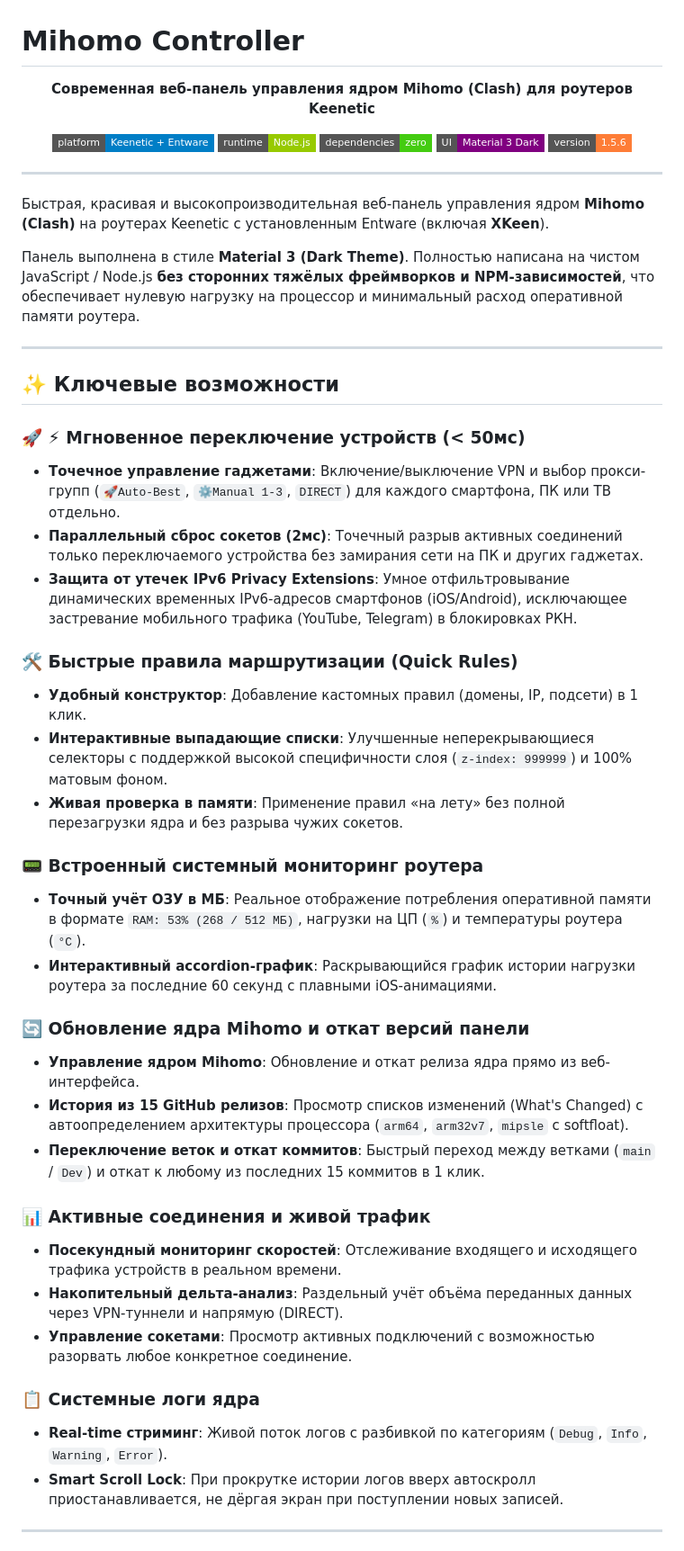
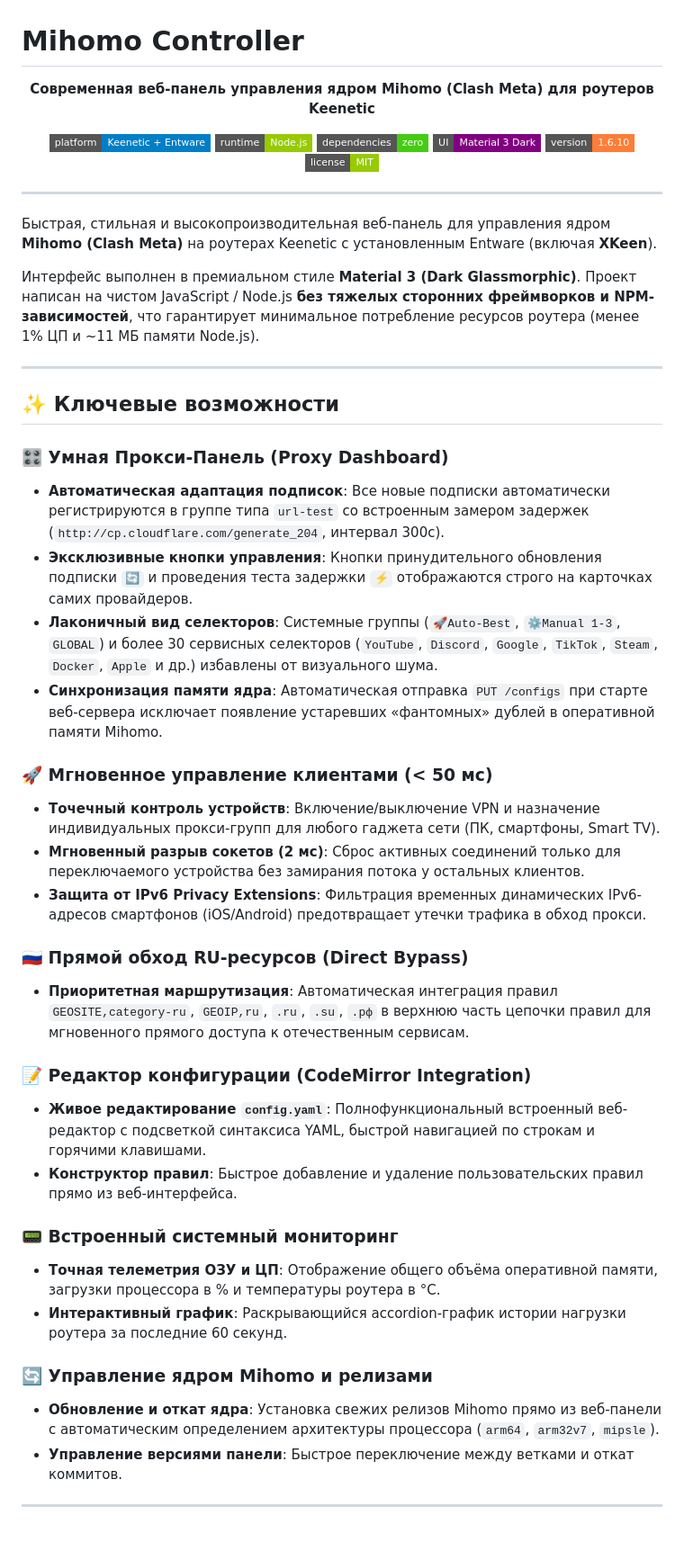
Before and after one commit to Niko0197/Mihomo-controller, a Markdown page: README.md, the part around one of its changes. Shown at 90% size. GitHub-like rendering; badges without logos.

Commit message:
docs: обновление README.md до версии v1.6.10

```diff
--- a/README.md
+++ b/README.md
@@ -1,7 +1,7 @@
 # Mihomo Controller
 
 <p align="center">
-  <b>Современная веб-панель управления ядром Mihomo (Clash) для роутеров Keenetic</b>
+  <b>Современная веб-панель управления ядром Mihomo (Clash Meta) для роутеров Keenetic</b>
 </p>
 
 <p align="center">
@@ -9,46 +9,45 @@
   <img src="https://img.shields.io/badge/runtime-Node.js-green?style=flat-square&logo=node.js" alt="Node.js">
   <img src="https://img.shields.io/badge/dependencies-zero-brightgreen?style=flat-square" alt="Zero Dependencies">
   <img src="https://img.shields.io/badge/UI-Material%203%20Dark-purple?style=flat-square" alt="Material 3">
-  <img src="https://img.shields.io/badge/version-1.5.6-orange?style=flat-square" alt="Version">
+  <img src="https://img.shields.io/badge/version-1.6.10-orange?style=flat-square" alt="Version">
+  <img src="https://img.shields.io/badge/license-MIT-green?style=flat-square" alt="License">
 </p>
 
 ---
 
-Быстрая, красивая и высокопроизводительная веб-панель управления ядром **Mihomo (Clash)** на роутерах Keenetic с установленным Entware (включая **XKeen**).
+Быстрая, стильная и высокопроизводительная веб-панель для управления ядром **Mihomo (Clash Meta)** на роутерах Keenetic с установленным Entware (включая **XKeen**).
 
-Панель выполнена в стиле **Material 3 (Dark Theme)**. Полностью написана на чистом JavaScript / Node.js **без сторонних тяжёлых фреймворков и NPM-зависимостей**, что обеспечивает нулевую нагрузку на процессор и минимальный расход оперативной памяти роутера.
+Интерфейс выполнен в премиальном стиле **Material 3 (Dark Glassmorphic)**. Проект написан на чистом JavaScript / Node.js **без тяжелых сторонних фреймворков и NPM-зависимостей**, что гарантирует минимальное потребление ресурсов роутера (менее 1% ЦП и ~11 МБ памяти Node.js).
 
 ---
 
 ## ✨ Ключевые возможности
 
-### 🚀 ⚡ Мгновенное переключение устройств (< 50мс)
-- **Точечное управление гаджетами**: Включение/выключение VPN и выбор прокси-групп (`🚀Auto-Best`, `⚙️Manual 1-3`, `DIRECT`) для каждого смартфона, ПК или ТВ отдельно.
-- **Параллельный сброс сокетов (2мс)**: Точечный разрыв активных соединений только переключаемого устройства без замирания сети на ПК и других гаджетах.
-- **Защита от утечек IPv6 Privacy Extensions**: Умное отфильтровывание динамических временных IPv6-адресов смартфонов (iOS/Android), исключающее застревание мобильного трафика (YouTube, Telegram) в блокировках РКН.
+### 🎛️ Умная Прокси-Панель (Proxy Dashboard)
+- **Автоматическая адаптация подписок**: Все новые подписки автоматически регистрируются в группе типа `url-test` со встроенным замером задержек (`http://cp.cloudflare.com/generate_204`, интервал 300с).
+- **Эксклюзивные кнопки управления**: Кнопки принудительного обновления подписки `🔄` и проведения теста задержки `⚡` отображаются строго на карточках самих провайдеров.
+- **Лаконичный вид селекторов**: Системные группы (`🚀Auto-Best`, `⚙️Manual 1-3`, `GLOBAL`) и более 30 сервисных селекторов (`YouTube`, `Discord`, `Google`, `TikTok`, `Steam`, `Docker`, `Apple` и др.) избавлены от визуального шума.
+- **Синхронизация памяти ядра**: Автоматическая отправка `PUT /configs` при старте веб-сервера исключает появление устаревших «фантомных» дублей в оперативной памяти Mihomo.
 
-### 🛠️ Быстрые правила маршрутизации (Quick Rules)
-- **Удобный конструктор**: Добавление кастомных правил (домены, IP, подсети) в 1 клик.
-- **Интерактивные выпадающие списки**: Улучшенные неперекрывающиеся селекторы с поддержкой высокой специфичности слоя (`z-index: 999999`) и 100% матовым фоном.
-- **Живая проверка в памяти**: Применение правил «на лету» без полной перезагрузки ядра и без разрыва чужих сокетов.
+### 🚀 Мгновенное управление клиентами (< 50 мс)
+- **Точечный контроль устройств**: Включение/выключение VPN и назначение индивидуальных прокси-групп для любого гаджета сети (ПК, смартфоны, Smart TV).
+- **Мгновенный разрыв сокетов (2 мс)**: Сброс активных соединений только для переключаемого устройства без замирания потока у остальных клиентов.
+- **Защита от IPv6 Privacy Extensions**: Фильтрация временных динамических IPv6-адресов смартфонов (iOS/Android) предотвращает утечки трафика в обход прокси.
 
-### 📟 Встроенный системный мониторинг роутера
-- **Точный учёт ОЗУ в МБ**: Реальное отображение потребления оперативной памяти в формате `RAM: 53% (268 / 512 МБ)`, нагрузки на ЦП (`%`) и температуры роутера (`°C`).
-- **Интерактивный accordion-график**: Раскрывающийся график истории нагрузки роутера за последние 60 секунд с плавными iOS-анимациями.
+### 🇷🇺 Прямой обход RU-ресурсов (Direct Bypass)
+- **Приоритетная маршрутизация**: Автоматическая интеграция правил `GEOSITE,category-ru`, `GEOIP,ru`, `.ru`, `.su`, `.рф` в верхнюю часть цепочки правил для мгновенного прямого доступа к отечественным сервисам.
 
-### 🔄 Обновление ядра Mihomo и откат версий панели
-- **Управление ядром Mihomo**: Обновление и откат релиза ядра прямо из веб-интерфейса.
-- **История из 15 GitHub релизов**: Просмотр списков изменений (What's Changed) с автоопределением архитектуры процессора (`arm64`, `arm32v7`, `mipsle` с softfloat).
-- **Переключение веток и откат коммитов**: Быстрый переход между ветками (`main` / `Dev`) и откат к любому из последних 15 коммитов в 1 клик.
+### 📝 Редактор конфигурации (CodeMirror Integration)
+- **Живое редактирование `config.yaml`**: Полнофункциональный встроенный веб-редактор с подсветкой синтаксиса YAML, быстрой навигацией по строкам и горячими клавишами.
+- **Конструктор правил**: Быстрое добавление и удаление пользовательских правил прямо из веб-интерфейса.
 
-### 📊 Активные соединения и живой трафик
-- **Посекундный мониторинг скоростей**: Отслеживание входящего и исходящего трафика устройств в реальном времени.
-- **Накопительный дельта-анализ**: Раздельный учёт объёма переданных данных через VPN-туннели и напрямую (DIRECT).
-- **Управление сокетами**: Просмотр активных подключений с возможностью разорвать любое конкретное соединение.
+### 📟 Встроенный системный мониторинг
+- **Точная телеметрия ОЗУ и ЦП**: Отображение общего объёма оперативной памяти, загрузки процессора в % и температуры роутера в °C.
+- **Интерактивный график**: Раскрывающийся accordion-график истории нагрузки роутера за последние 60 секунд.
 
-### 📋 Системные логи ядра
-- **Real-time стриминг**: Живой поток логов с разбивкой по категориям (`Debug`, `Info`, `Warning`, `Error`).
-- **Smart Scroll Lock**: При прокрутке истории логов вверх автоскролл приостанавливается, не дёргая экран при поступлении новых записей.
+### 🔄 Управление ядром Mihomo и релизами
+- **Обновление и откат ядра**: Установка свежих релизов Mihomo прямо из веб-панели с автоматическим определением архитектуры процессора (`arm64`, `arm32v7`, `mipsle`).
+- **Управление версиями панели**: Быстрое переключение между ветками и откат коммитов.
 
 ---
 
```
Also changed, not shown: other parts of README.md (+48 -14 lines).
